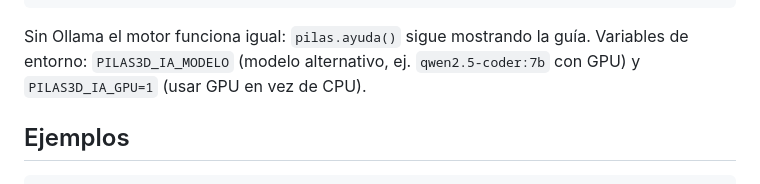
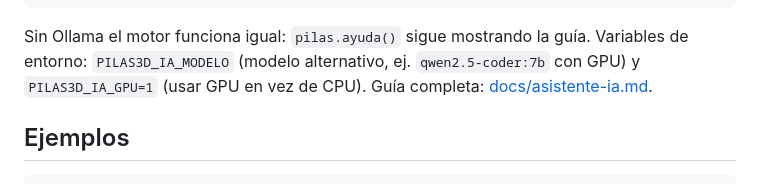
Before and after one commit to galeanolukas/Pilas3D-Engine, a Markdown page: README.md, the part around the change. Rendered like a GitHub page.

Commit message:
Guía del asistente de IA: arquitectura, uso, configuración y troubleshooting

```diff
--- a/README.md
+++ b/README.md
@@ -58,7 +58,7 @@ In [2]: %explicar        # explica el último error
 Sin Ollama el motor funciona igual: `pilas.ayuda()` sigue mostrando la
 guía. Variables de entorno: `PILAS3D_IA_MODELO` (modelo alternativo,
 ej. `qwen2.5-coder:7b` con GPU) y `PILAS3D_IA_GPU=1` (usar GPU en vez
-de CPU).
+de CPU). Guía completa: [docs/asistente-ia.md](docs/asistente-ia.md).
 
 ## Ejemplos
 
```
Also changed, not shown: docs/asistente-ia.md (added, +166 -0 lines).
